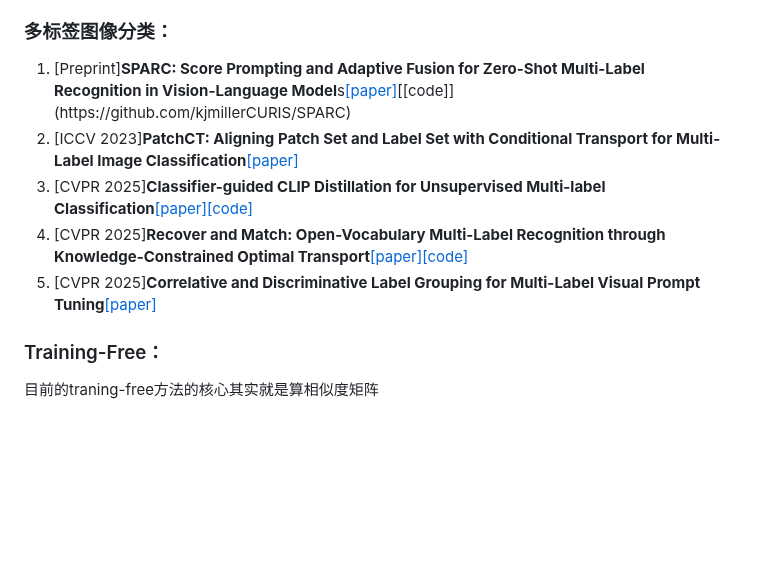
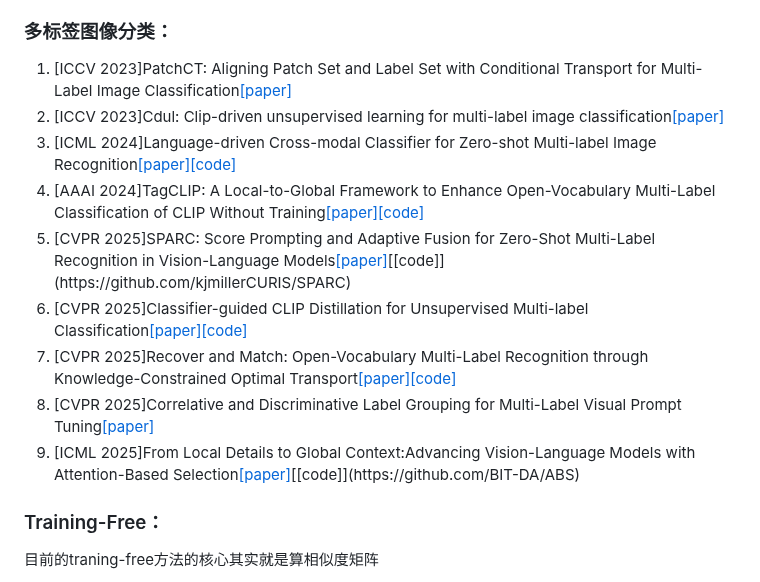
Before and after one commit to wang-akang/MyPaper, a Markdown page: README.md, the part around the change. GitHub-like rendering; blank space fills up the shorter version.

```diff
--- a/README.md
+++ b/README.md
@@ -12,11 +12,20 @@
 5. [2025 arXiv]  **2025-NIPS-Disentangling CLIP for Multi-Object Perception** [[paper]](https://arxiv.org/html/2502.02977v3)
 
 ### 多标签图像分类：
-1. [Preprint]**SPARC: Score Prompting and Adaptive Fusion for Zero-Shot Multi-Label Recognition in Vision-Language Model**s[[paper]](https://arxiv.org/pdf/2502.16911?)[[code]](https://github.com/kjmillerCURIS/SPARC)
-2. [ICCV 2023]**PatchCT: Aligning Patch Set and Label Set with Conditional Transport for Multi-Label Image Classification**[[paper]](https://openaccess.thecvf.com/content/ICCV2023/papers/Li_PatchCT_Aligning_Patch_Set_and_Label_Set_with_Conditional_Transport_ICCV_2023_paper.pdf)
-3. [CVPR 2025]**Classifier-guided CLIP Distillation for Unsupervised Multi-label Classification**[[paper]](https://arxiv.org/pdf/2503.16873)[[code]](https://github.com/k0u-id/CCD)
-4. [CVPR 2025]**Recover and Match: Open-Vocabulary Multi-Label Recognition through Knowledge-Constrained Optimal Transport**[[paper]](https://arxiv.org/pdf/2503.15337)[[code]](https://github.com/EricTan7/RAM)
-5. [CVPR 2025]**Correlative and Discriminative Label Grouping for Multi-Label Visual Prompt Tuning**[[paper]](https://arxiv.org/pdf/2504.09990)
+1. [ICCV 2023]PatchCT: Aligning Patch Set and Label Set with Conditional Transport
+for Multi-Label Image Classification[[paper]](https://openaccess.thecvf.com/content/ICCV2023/papers/Li_PatchCT_Aligning_Patch_Set_and_Label_Set_with_Conditional_Transport_ICCV_2023_paper.pdf)
+2. [ICCV 2023]Cdul: Clip-driven unsupervised learning for multi-label image classification[[paper]](https://arxiv.org/pdf/2307.16634)
+3. [ICML 2024]Language-driven Cross-modal Classifier for
+Zero-shot Multi-label Image Recognition[[paper]](https://openreview.net/pdf?id=sHswzNWUW2)[[code]](https://github.com/yic20/CoMC)
+4. [AAAI 2024]TagCLIP: A Local-to-Global Framework to Enhance Open-Vocabulary Multi-Label Classification of CLIP Without Training[[paper]](https://arxiv.org/pdf/2312.12828)[[code]](https://github.com/linyq2117/TagCLIP)
+5. [CVPR 2025]SPARC: Score Prompting and Adaptive Fusion for Zero-Shot Multi-Label Recognition in Vision-Language Models[[paper]](https://arxiv.org/pdf/2502.16911?)[[code]](https://github.com/kjmillerCURIS/SPARC)
+6. [CVPR 2025]Classifier-guided CLIP Distillation for Unsupervised Multi-label Classification[[paper]](https://arxiv.org/pdf/2503.16873)[[code]](https://github.com/k0u-id/CCD)
+7. [CVPR 2025]Recover and Match: Open-Vocabulary Multi-Label Recognition through
+Knowledge-Constrained Optimal Transport[[paper]](https://arxiv.org/pdf/2503.15337)[[code]](https://github.com/EricTan7/RAM)
+8. [CVPR 2025]Correlative and Discriminative Label Grouping for Multi-Label
+Visual Prompt Tuning[[paper]](https://arxiv.org/pdf/2504.09990)
+9. [ICML 2025]From Local Details to Global Context:Advancing Vision-Language Models with Attention-Based Selection[[paper]](https://arxiv.org/pdf/2505.13233?)[[code]](https://github.com/BIT-DA/ABS)
+
 
 
 ### Training-Free：
```
